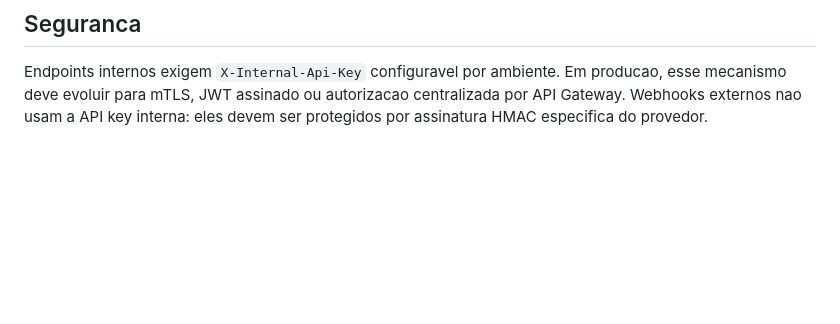
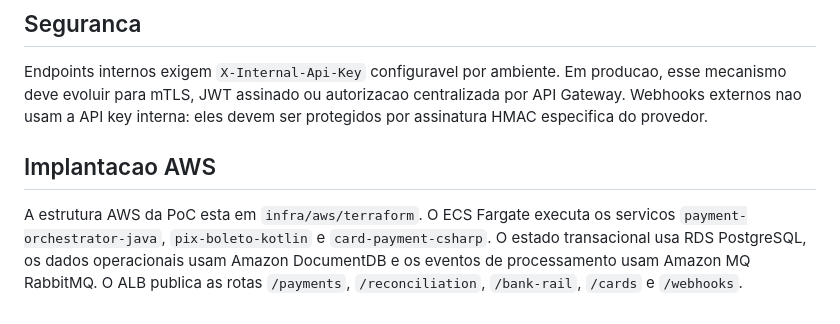
Before and after one commit to brdoliveira/poc-multiple-payment, a Markdown page: docs/architecture.md, the part around the change. Drawn GitHub-style; blank space fills up the shorter version.

```diff
--- a/docs/architecture.md
+++ b/docs/architecture.md
@@ -101,3 +101,12 @@ Endpoints internos exigem `X-Internal-Api-Key` configuravel por ambiente. Em
 producao, esse mecanismo deve evoluir para mTLS, JWT assinado ou autorizacao
 centralizada por API Gateway. Webhooks externos nao usam a API key interna: eles
 devem ser protegidos por assinatura HMAC especifica do provedor.
+
+## Implantacao AWS
+
+A estrutura AWS da PoC esta em `infra/aws/terraform`. O ECS Fargate executa os
+servicos `payment-orchestrator-java`, `pix-boleto-kotlin` e
+`card-payment-csharp`. O estado transacional usa RDS PostgreSQL, os dados
+operacionais usam Amazon DocumentDB e os eventos de processamento usam Amazon
+MQ RabbitMQ. O ALB publica as rotas `/payments`, `/reconciliation`,
+`/bank-rail`, `/cards` e `/webhooks`.
```
Also changed, not shown: README.md (+9 -0 lines).
